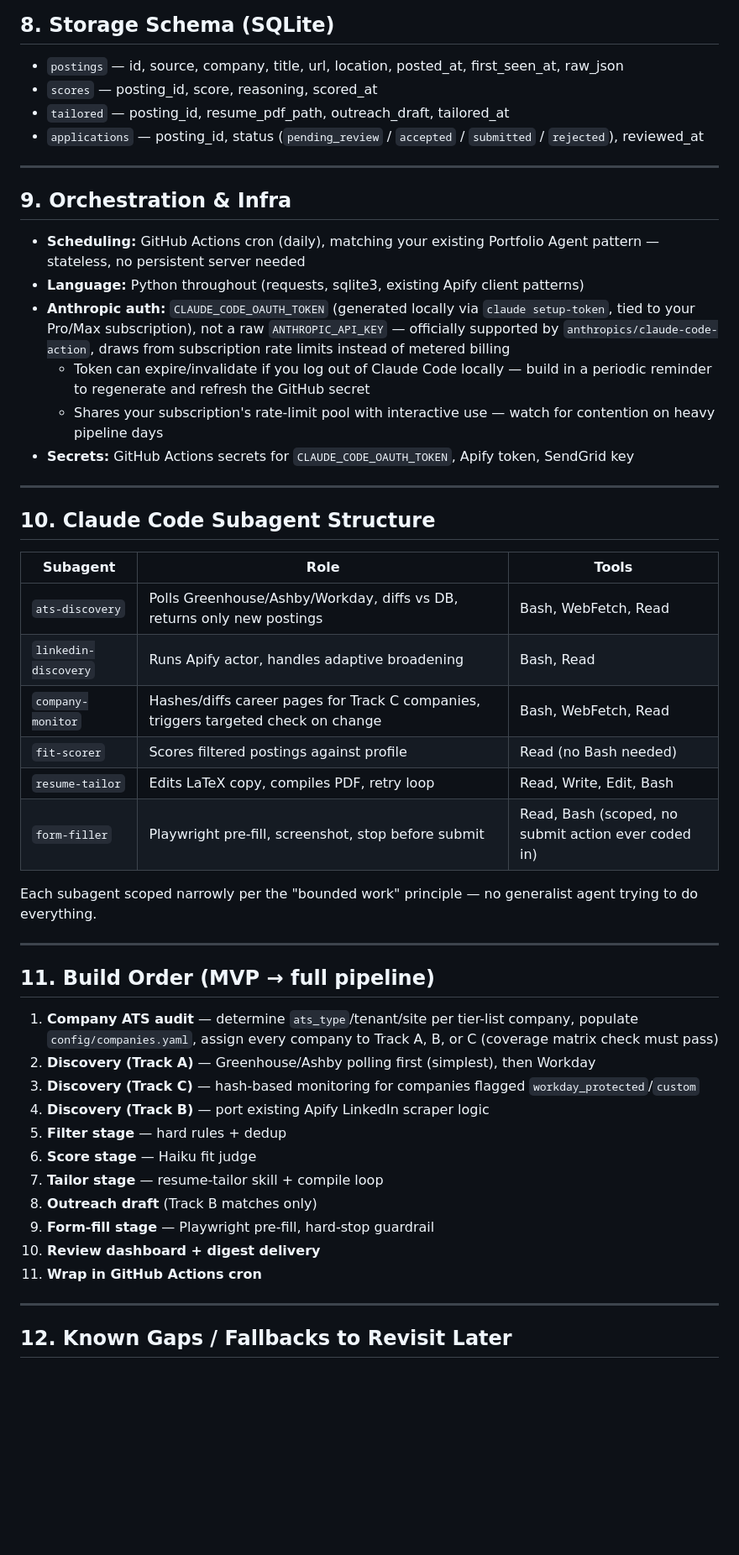
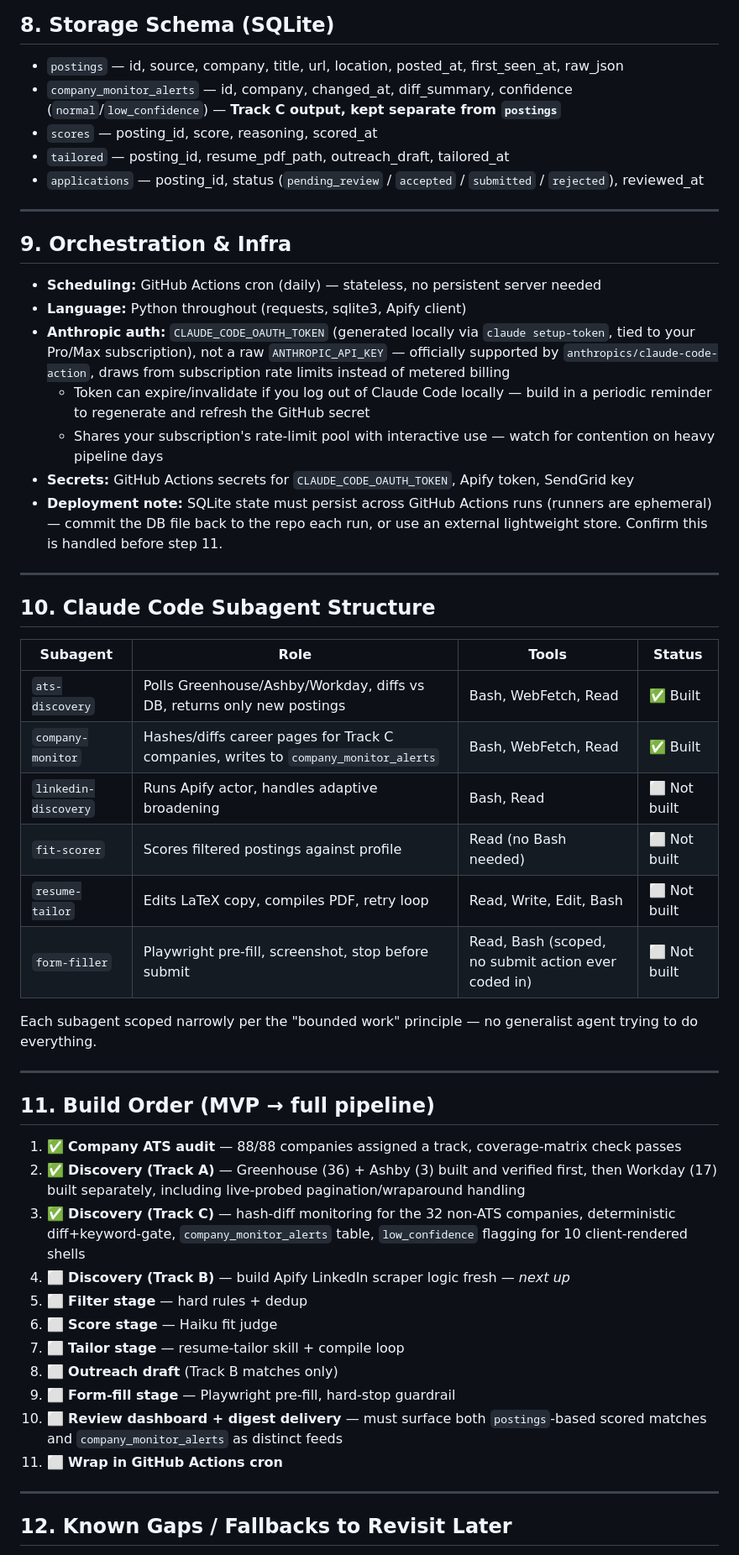
Before and after one commit to aashishgullanki/Job-search-pipeline-agent, a Markdown page: job_search_agent_architecture.md, the part around one of its changes. Shown at 84% size. Drawn GitHub-style; blank space fills up the shorter version.

```diff
--- a/job_search_agent_architecture.md
+++ b/job_search_agent_architecture.md
@@ -110,6 +125,7 @@ Cheap, deterministic, no LLM call:
 ## 8. Storage Schema (SQLite)
 
 - `postings` — id, source, company, title, url, location, posted_at, first_seen_at, raw_json
+- `company_monitor_alerts` — id, company, changed_at, diff_summary, confidence (`normal`/`low_confidence`) — **Track C output, kept separate from `postings`**
 - `scores` — posting_id, score, reasoning, scored_at
 - `tailored` — posting_id, resume_pdf_path, outreach_draft, tailored_at
 - `applications` — posting_id, status (`pending_review` / `accepted` / `submitted` / `rejected`), reviewed_at
@@ -118,25 +134,26 @@ Cheap, deterministic, no LLM call:
 
 ## 9. Orchestration & Infra
 
-- **Scheduling:** GitHub Actions cron (daily), matching your existing Portfolio Agent pattern — stateless, no persistent server needed
-- **Language:** Python throughout (requests, sqlite3, existing Apify client patterns)
+- **Scheduling:** GitHub Actions cron (daily) — stateless, no persistent server needed
+- **Language:** Python throughout (requests, sqlite3, Apify client)
 - **Anthropic auth:** `CLAUDE_CODE_OAUTH_TOKEN` (generated locally via `claude setup-token`, tied to your Pro/Max subscription), not a raw `ANTHROPIC_API_KEY` — officially supported by `anthropics/claude-code-action`, draws from subscription rate limits instead of metered billing
   - Token can expire/invalidate if you log out of Claude Code locally — build in a periodic reminder to regenerate and refresh the GitHub secret
   - Shares your subscription's rate-limit pool with interactive use — watch for contention on heavy pipeline days
 - **Secrets:** GitHub Actions secrets for `CLAUDE_CODE_OAUTH_TOKEN`, Apify token, SendGrid key
+- **Deployment note:** SQLite state must persist across GitHub Actions runs (runners are ephemeral) — commit the DB file back to the repo each run, or use an external lightweight store. Confirm this is handled before step 11.
 
 ---
 
 ## 10. Claude Code Subagent Structure
 
-| Subagent | Role | Tools |
-|---|---|---|
-| `ats-discovery` | Polls Greenhouse/Ashby/Workday, diffs vs DB, returns only new postings | Bash, WebFetch, Read |
-| `linkedin-discovery` | Runs Apify actor, handles adaptive broadening | Bash, Read |
-| `company-monitor` | Hashes/diffs career pages for Track C companies, triggers targeted check on change | Bash, WebFetch, Read |
-| `fit-scorer` | Scores filtered postings against profile | Read (no Bash needed) |
-| `resume-tailor` | Edits LaTeX copy, compiles PDF, retry loop | Read, Write, Edit, Bash |
-| `form-filler` | Playwright pre-fill, screenshot, stop before submit | Read, Bash (scoped, no submit action ever coded in) |
+| Subagent | Role | Tools | Status |
+|---|---|---|---|
+| `ats-discovery` | Polls Greenhouse/Ashby/Workday, diffs vs DB, returns only new postings | Bash, WebFetch, Read | ✅ Built |
+| `company-monitor` | Hashes/diffs career pages for Track C companies, writes to `company_monitor_alerts` | Bash, WebFetch, Read | ✅ Built |
+| `linkedin-discovery` | Runs Apify actor, handles adaptive broadening | Bash, Read | ⬜ Not built |
+| `fit-scorer` | Scores filtered postings against profile | Read (no Bash needed) | ⬜ Not built |
+| `resume-tailor` | Edits LaTeX copy, compiles PDF, retry loop | Read, Write, Edit, Bash | ⬜ Not built |
+| `form-filler` | Playwright pre-fill, screenshot, stop before submit | Read, Bash (scoped, no submit action ever coded in) | ⬜ Not built |
 
 Each subagent scoped narrowly per the "bounded work" principle — no generalist agent trying to do everything.
 
@@ -144,17 +161,17 @@ Each subagent scoped narrowly per the "bounded work" principle — no generalist
 
 ## 11. Build Order (MVP → full pipeline)
 
-1. **Company ATS audit** — determine `ats_type`/tenant/site per tier-list company, populate `config/companies.yaml`, assign every company to Track A, B, or C (coverage matrix check must pass)
-2. **Discovery (Track A)** — Greenhouse/Ashby polling first (simplest), then Workday
-3. **Discovery (Track C)** — hash-based monitoring for companies flagged `workday_protected`/`custom`
-4. **Discovery (Track B)** — port existing Apify LinkedIn scraper logic
-5. **Filter stage** — hard rules + dedup
-6. **Score stage** — Haiku fit judge
-7. **Tailor stage** — resume-tailor skill + compile loop
-8. **Outreach draft** (Track B matches only)
-9. **Form-fill stage** — Playwright pre-fill, hard-stop guardrail
-10. **Review dashboard + digest delivery**
-11. **Wrap in GitHub Actions cron**
+1. ✅ **Company ATS audit** — 88/88 companies assigned a track, coverage-matrix check passes
+2. ✅ **Discovery (Track A)** — Greenhouse (36) + Ashby (3) built and verified first, then Workday (17) built separately, including live-probed pagination/wraparound handling
+3. ✅ **Discovery (Track C)** — hash-diff monitoring for the 32 non-ATS companies, deterministic diff+keyword-gate, `company_monitor_alerts` table, `low_confidence` flagging for 10 client-rendered shells
+4. ⬜ **Discovery (Track B)** — build Apify LinkedIn scraper logic fresh — *next up*
+5. ⬜ **Filter stage** — hard rules + dedup
+6. ⬜ **Score stage** — Haiku fit judge
+7. ⬜ **Tailor stage** — resume-tailor skill + compile loop
+8. ⬜ **Outreach draft** (Track B matches only)
+9. ⬜ **Form-fill stage** — Playwright pre-fill, hard-stop guardrail
+10. ⬜ **Review dashboard + digest delivery** — must surface both `postings`-based scored matches and `company_monitor_alerts` as distinct feeds
+11. ⬜ **Wrap in GitHub Actions cron**
 
 ---
 
```
Also changed, not shown: other parts of job_search_agent_architecture.md (+41 -25 lines).
